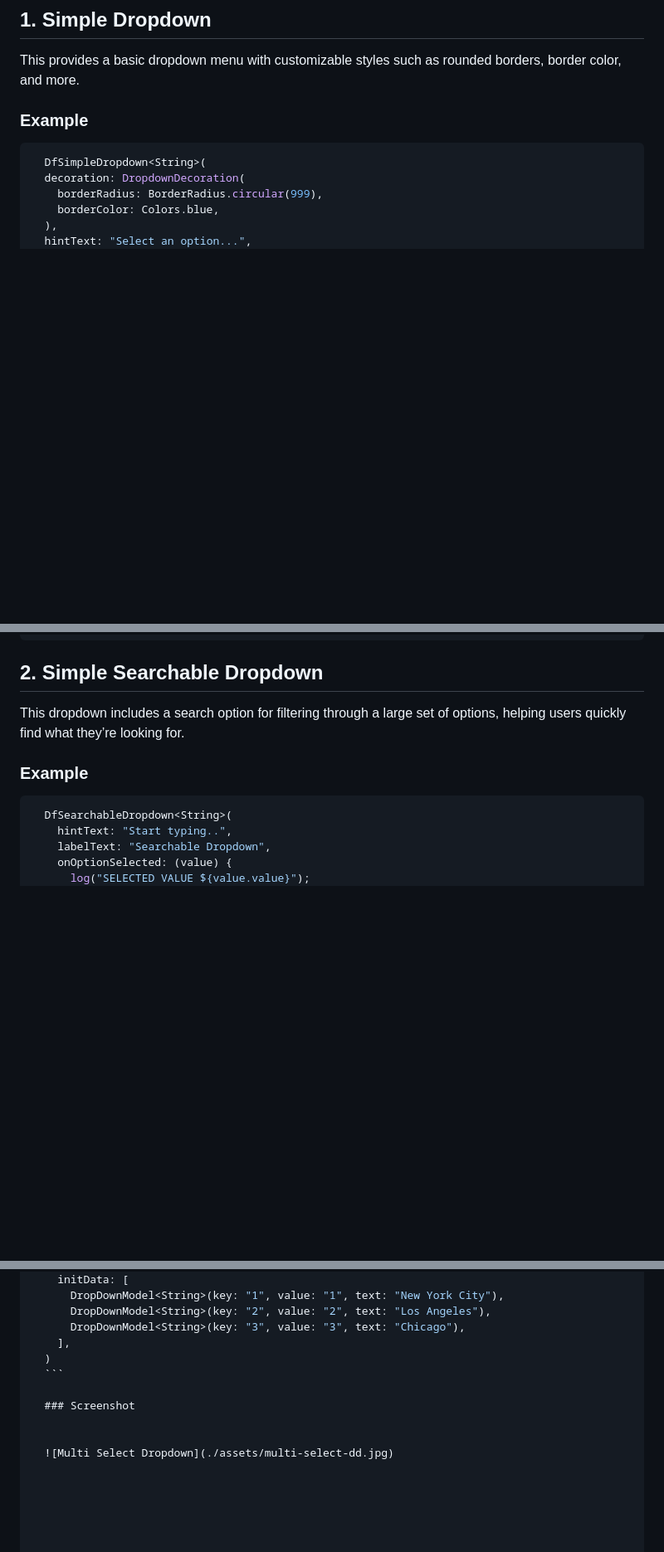
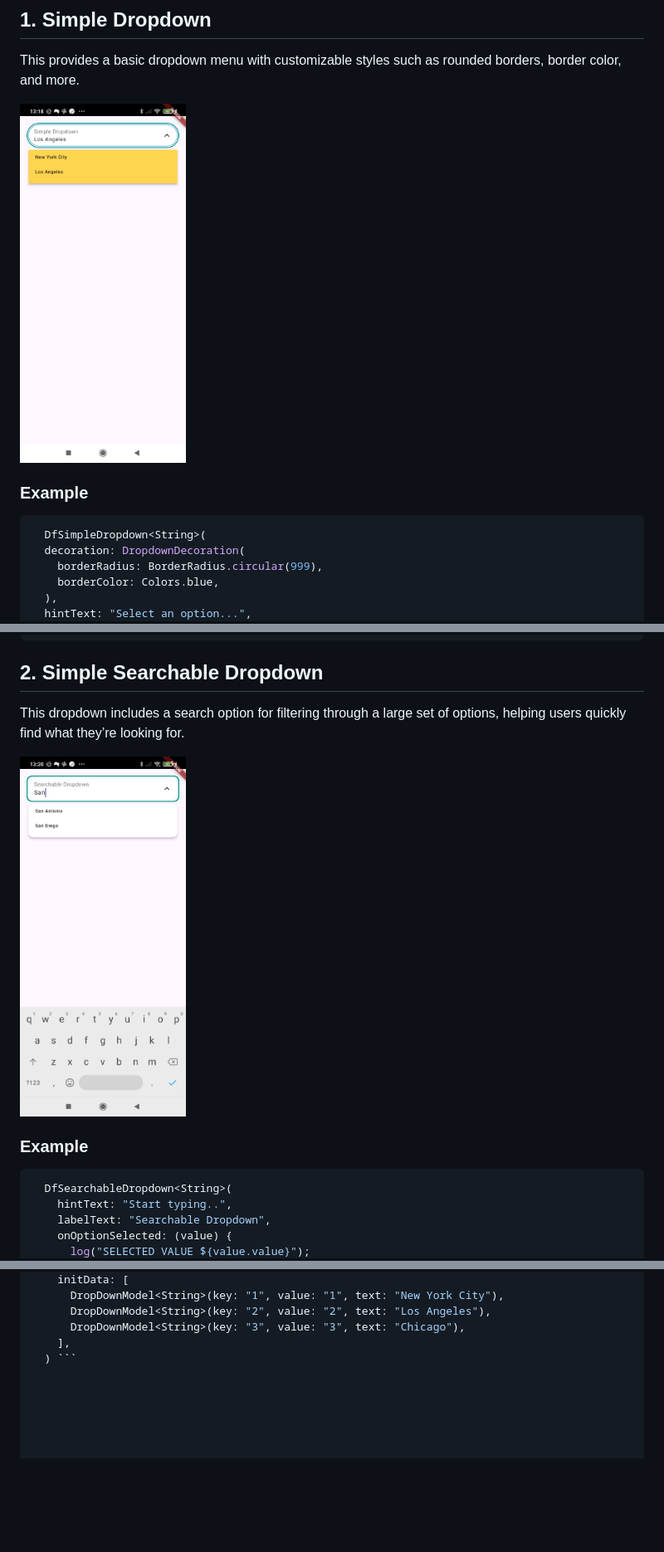
Before and after one commit to DartForce22/df_dropdown, a Markdown page: README.md, 3 parts joined by grey strips. Shown: that part at 83% size. Drawn GitHub-style; blank space fills up the shorter version.

````diff
--- a/README.md
+++ b/README.md
@@ -25,6 +25,8 @@ Then, run: `flutter pub get`
 ## 1. Simple Dropdown
   This provides a basic dropdown menu with customizable styles such as rounded borders, border color, and more.
 
+  <img src="https://raw.githubusercontent.com/DartForce22/df_dropdown/refs/heads/main/assets/simple-dd.jpg" alt="drawing" width="200"/>
+
   ### Example
   ```dart
     DfSimpleDropdown<String>(
@@ -48,6 +50,8 @@ Then, run: `flutter pub get`
   ## 2. Simple Searchable Dropdown
   This dropdown includes a search option for filtering through a large set of options, helping users quickly find what they’re looking for.
 
+  <img src="https://raw.githubusercontent.com/DartForce22/df_dropdown/refs/heads/main/assets/searchable-dd.jpg" alt="drawing" width="200"/>
+
   ### Example
   ```dart
     DfSearchableDropdown<String>(
@@ -114,10 +122,4 @@ Then, run: `flutter pub get`
         DropDownModel<String>(key: "2", value: "2", text: "Los Angeles"),
         DropDownModel<String>(key: "3", value: "3", text: "Chicago"),
       ],
-    )
-    ```
-
-    ### Screenshot
-
-
-    ![Multi Select Dropdown](./assets/multi-select-dd.jpg)
+    ) ```
````
Also changed, not shown: other parts of README.md (+4 -0 lines).
